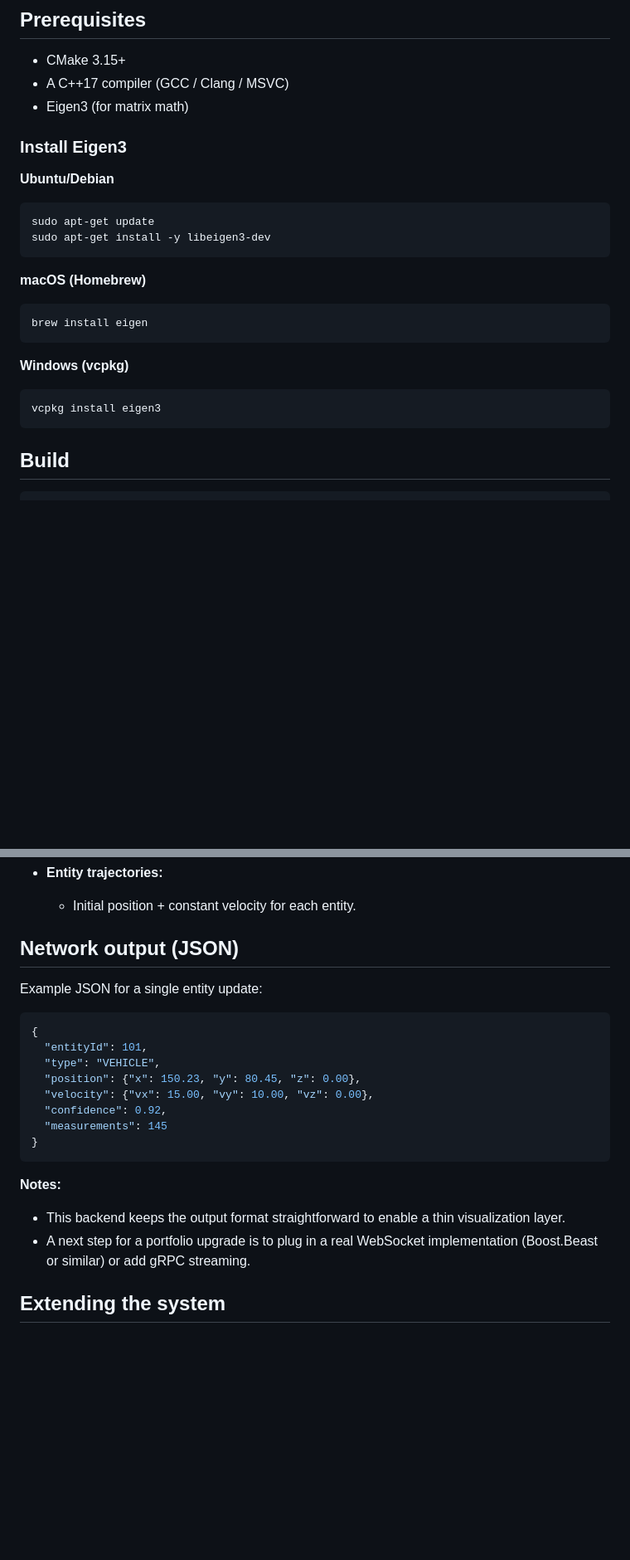
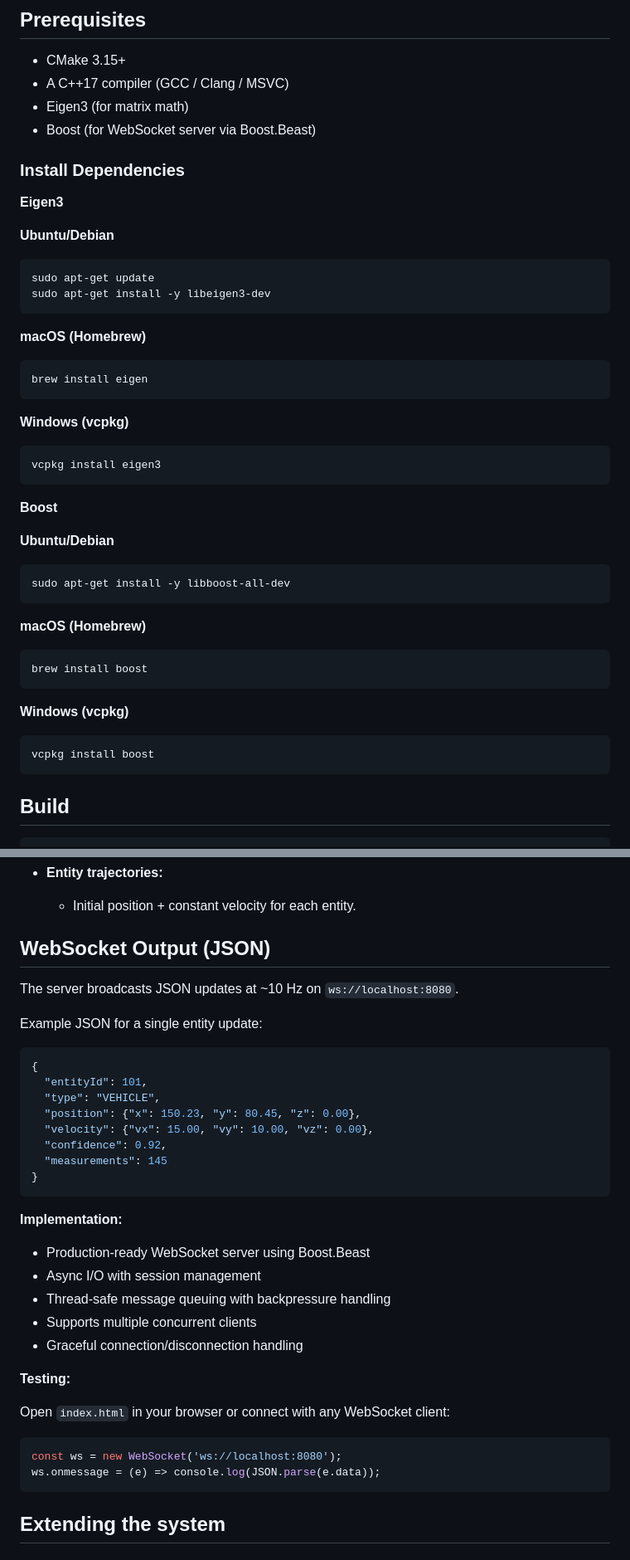
Before and after one commit to tharu-jwd/battle-node, a Markdown page: README.md, 2 parts joined by grey strips. Shown at 83% size. Drawn GitHub-style; blank space fills up the shorter version.

Commit message:
Update README: rebrand to Battle-Node and document WebSocket implementation

````diff
--- a/README.md
+++ b/README.md
@@ -88,8 +89,11 @@ BattlefieldSensorFusion/
 - CMake 3.15+
 - A C++17 compiler (GCC / Clang / MSVC)
 - Eigen3 (for matrix math)
+- Boost (for WebSocket server via Boost.Beast)
 
-### Install Eigen3
+### Install Dependencies
+
+**Eigen3**
 
 **Ubuntu/Debian**
 
@@ -108,6 +112,26 @@ brew install eigen
 
 ```bash
 vcpkg install eigen3
+```
+
+**Boost**
+
+**Ubuntu/Debian**
+
+```bash
+sudo apt-get install -y libboost-all-dev
+```
+
+**macOS (Homebrew)**
+
+```bash
+brew install boost
+```
+
+**Windows (vcpkg)**
+
+```bash
+vcpkg install boost
 ```
 
 ## Build
@@ -174,7 +200,9 @@ You can adjust these in [src/main.cpp](src/main.cpp):
 - **Entity trajectories:**
   - Initial position + constant velocity for each entity.
 
-## Network output (JSON)
+## WebSocket Output (JSON)
+
+The server broadcasts JSON updates at ~10 Hz on `ws://localhost:8080`.
 
 Example JSON for a single entity update:
 
@@ -189,10 +217,22 @@ Example JSON for a single entity update:
 }
 ```
 
-**Notes:**
+**Implementation:**
 
-- This backend keeps the output format straightforward to enable a thin visualization layer.
-- A next step for a portfolio upgrade is to plug in a real WebSocket implementation (Boost.Beast or similar) or add gRPC streaming.
+- Production-ready WebSocket server using Boost.Beast
+- Async I/O with session management
+- Thread-safe message queuing with backpressure handling
+- Supports multiple concurrent clients
+- Graceful connection/disconnection handling
+
+**Testing:**
+
+Open `index.html` in your browser or connect with any WebSocket client:
+
+```javascript
+const ws = new WebSocket('ws://localhost:8080');
+ws.onmessage = (e) => console.log(JSON.parse(e.data));
+```
 
 ## Extending the system
 
````
Also changed, not shown: other parts of README.md (+10 -8 lines).
